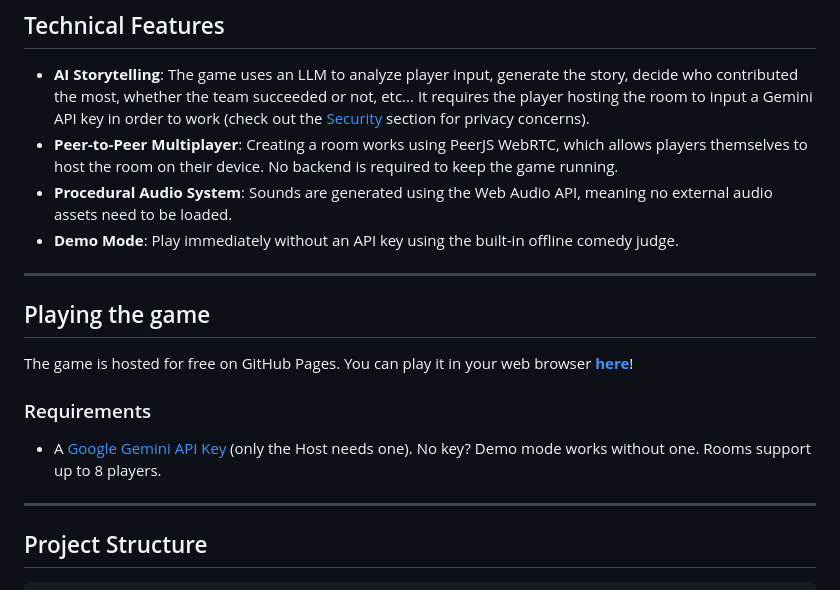
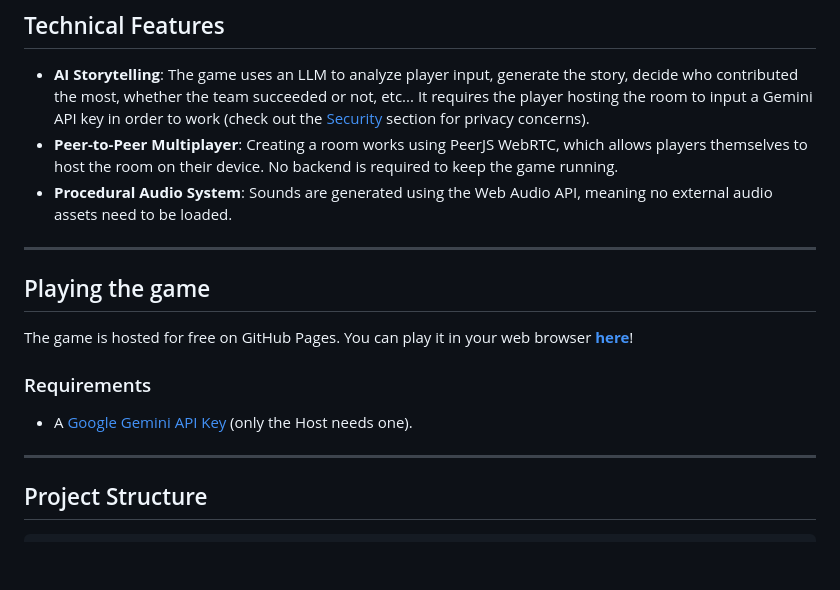
Before and after one commit to CaelanHehir/Plot-engineering, a Markdown page: README.md, the part around the change. Rendered like a GitHub page; blank space fills up the shorter version.

```diff
--- a/README.md
+++ b/README.md
@@ -28,7 +28,6 @@ Each game has a theme chosen by the host, and consists of multiple rounds. Each
 - **AI Storytelling**: The game uses an LLM to analyze player input, generate the story, decide who contributed the most, whether the team succeeded or not, etc... It requires the player hosting the room to input a Gemini API key in order to work (check out the [Security](#security) section for privacy concerns).
 - **Peer-to-Peer Multiplayer**: Creating a room works using PeerJS WebRTC, which allows players themselves to host the room on their device. No backend is required to keep the game running.
 - **Procedural Audio System**: Sounds are generated using the Web Audio API, meaning no external audio assets need to be loaded.
-- **Demo Mode**: Play immediately without an API key using the built-in offline comedy judge.
 
 ---
 
@@ -36,7 +35,7 @@ Each game has a theme chosen by the host, and consists of multiple rounds. Each
 The game is hosted for free on GitHub Pages. You can play it in your web browser **[here](https://caelanhehir.github.io/Plot-engineering/)**!
 
 ### Requirements
-- A [Google Gemini API Key](https://aistudio.google.com/app/apikey) (only the Host needs one). No key? Demo mode works without one. Rooms support up to 8 players.
+- A [Google Gemini API Key](https://aistudio.google.com/app/apikey) (only the Host needs one).
 
 ---
 
```
